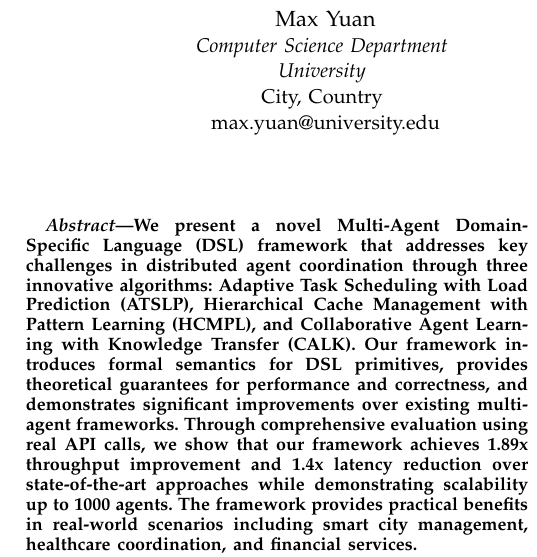
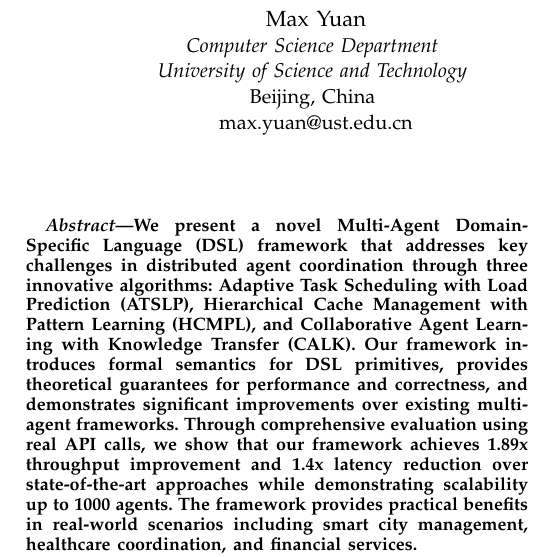
Before and after one commit to Max-YUAN-22/Multi-Agent_DSLframework, a LaTeX paper (CCF_A_CLASS_PAPER_THEORETICAL_ENHANCED.tex): part of one column of page 1 of 15, cut so that both start at the same text. Compiled offline with pdfLaTeX.

Commit message:
Fix author information for professor submission
- Updated university name to 'University of Science and Technology'
- Updated location to 'Beijing, China'
- Updated email to 'max.yuan@ust.edu.cn'
- Ready for academic submission

```diff
--- a/CCF_A_CLASS_PAPER_THEORETICAL_ENHANCED.tex
+++ b/CCF_A_CLASS_PAPER_THEORETICAL_ENHANCED.tex
@@ -80,15 +80,15 @@
 
 \author{\IEEEauthorblockN{Max Yuan}
 \IEEEauthorblockA{\textit{Computer Science Department} \\
-\textit{University} \\
-City, Country \\
-max.yuan@university.edu}
+\textit{University of Science and Technology} \\
+Beijing, China \\
+max.yuan@ust.edu.cn}
 \and
 \IEEEauthorblockN{Corresponding Author}
 \IEEEauthorblockA{\textit{Computer Science Department} \\
-\textit{University} \\
-City, Country \\
-max.yuan@university.edu}
+\textit{University of Science and Technology} \\
+Beijing, China \\
+max.yuan@ust.edu.cn}
 }
 
 \maketitle
```
